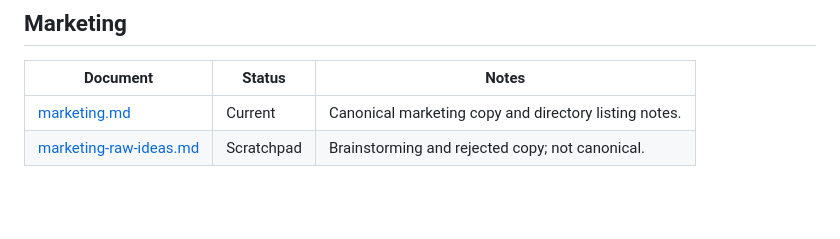
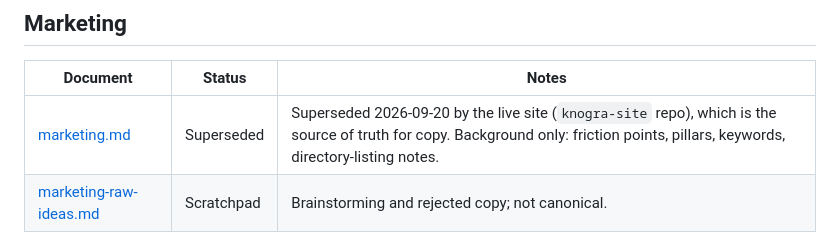
Before and after one commit to ebuyakin/knogra, a Markdown page: docs/README.md, the part around the change. Drawn GitHub-style; blank space fills up the shorter version.

```diff
--- a/docs/README.md
+++ b/docs/README.md
@@ -88,5 +88,5 @@ recorded now lives in `.github/project-journal.md`.
 
 | Document | Status | Notes |
 |---|---|---|
-| [marketing.md](marketing.md) | Current | Canonical marketing copy and directory listing notes. |
+| [marketing.md](marketing.md) | Superseded | Superseded 2026-09-20 by the live site (`knogra-site` repo), which is the source of truth for copy. Background only: friction points, pillars, keywords, directory-listing notes. |
 | [marketing-raw-ideas.md](marketing-raw-ideas.md) | Scratchpad | Brainstorming and rejected copy; not canonical. |
```
Also changed, not shown: README.md (+7 -6 lines), docs/marketing.md (+2 -2 lines).
